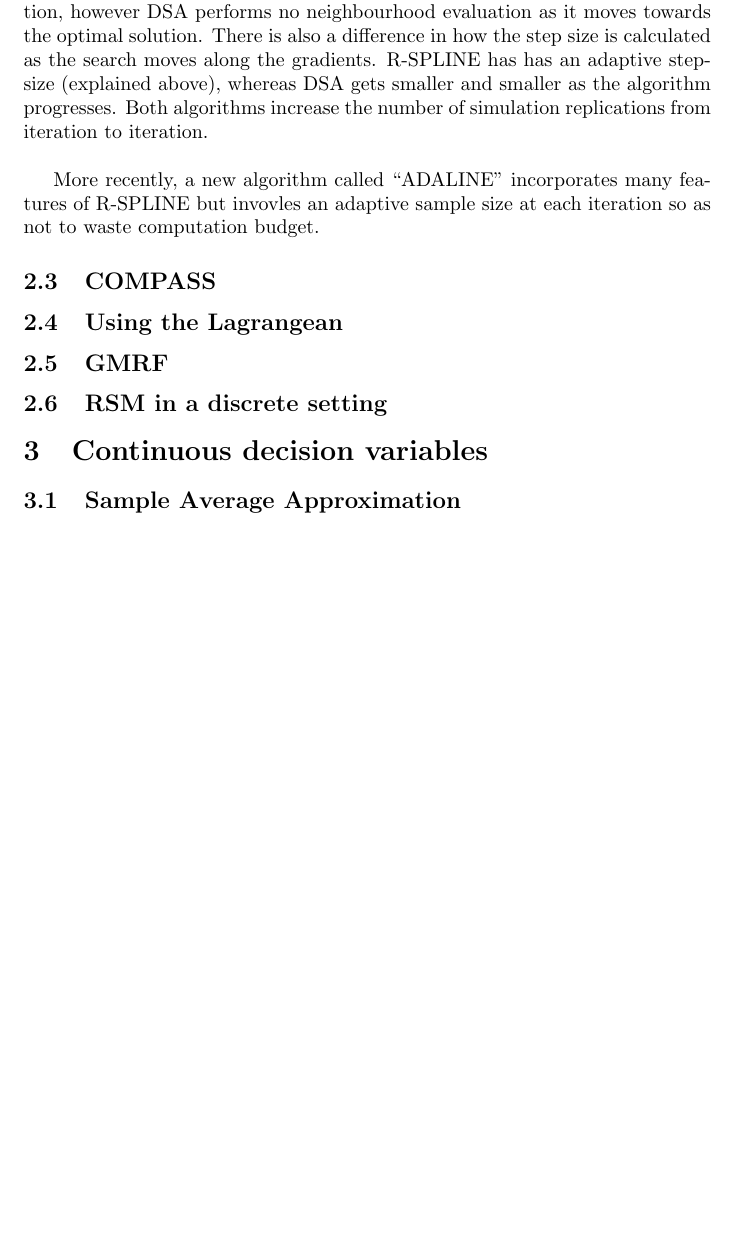
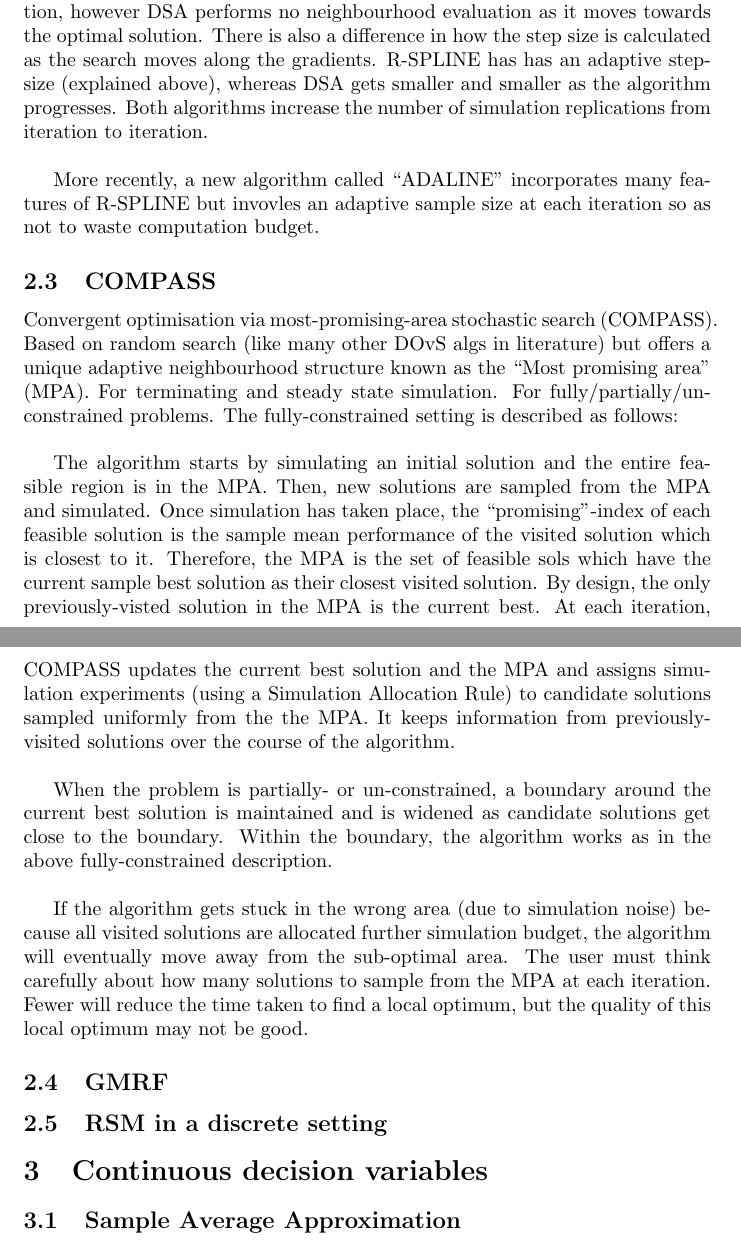
Before and after one commit to grahamburgess3/homeless_services, a LaTeX document (notes/2024-02-06-SO-Methods/SO-Methods.tex): part of page 4 of 5 before the commit and two parts of pages 4 and 5 of 5 after it, the two joined at a grey line, cut so that both start at the same text, the shorter picture padded with empty space. Compiled offline with pdfLaTeX.

Commit message:
add notes on compass agl

```diff
--- a/notes/2024-02-06-SO-Methods/SO-Methods.tex
+++ b/notes/2024-02-06-SO-Methods/SO-Methods.tex
@@ -77,7 +80,14 @@ More recently, a new algorithm called ``ADALINE'' incorporates many features of
 
 \subsection{COMPASS}
 
-\subsection{Using the Lagrangean}
+
+Convergent optimisation via most-promising-area stochastic search (COMPASS). Based on random search (like many other DOvS algs in literature) but offers a unique adaptive neighbourhood structure known as the ``Most promising area'' (MPA). For terminating and steady state simulation. For fully/partially/un- constrained problems. The fully-constrained setting is described as follows: \newline
+
+The algorithm starts by simulating an initial solution and the entire feasible region is in the MPA. Then, new solutions are sampled from the MPA and simulated. Once simulation has taken place, the ``promising''-index of each feasible solution is the sample mean performance of the visited solution which is closest to it. Therefore, the MPA is the set of feasible sols which have the current sample best solution as their closest visited solution. By design, the only previously-visted solution in the MPA is the current best. At each iteration, COMPASS updates the current best solution and the MPA and assigns simulation experiments (using a Simulation Allocation Rule) to candidate solutions sampled uniformly from the the MPA. It keeps information from previously-visited solutions over the course of the algorithm.   \newline
+
+When the problem is partially- or un-constrained, a boundary around the current best solution is maintained and is widened as candidate solutions get close to the boundary. Within the boundary, the algorithm works as in the above fully-constrained description. \newline
+
+If the algorithm gets stuck in the wrong area (due to simulation noise) because all visited solutions are allocated further simulation budget, the algorithm will eventually move away from the sub-optimal area. The user must think carefully about how many solutions to sample from the MPA at each iteration. Fewer will reduce the time taken to find a local optimum, but the quality of this local optimum may not be good.
 
 \subsection{GMRF}
 
```
Also changed, not shown: notes/2024-02-06-SO-Methods/SO-Methods.pdf, notes/2024-02-06-SO-Methods/SO-Methods.tex (5 more changed lines), 2 other files.
